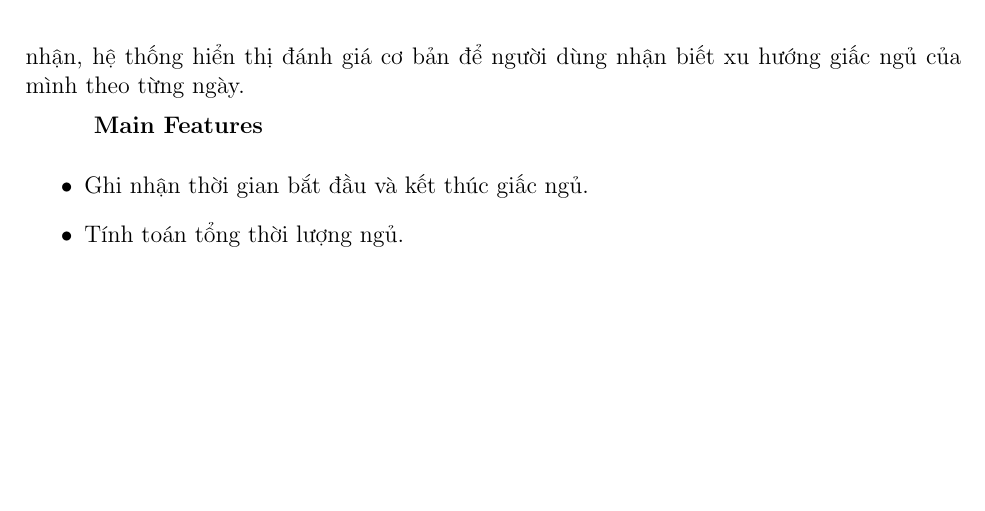
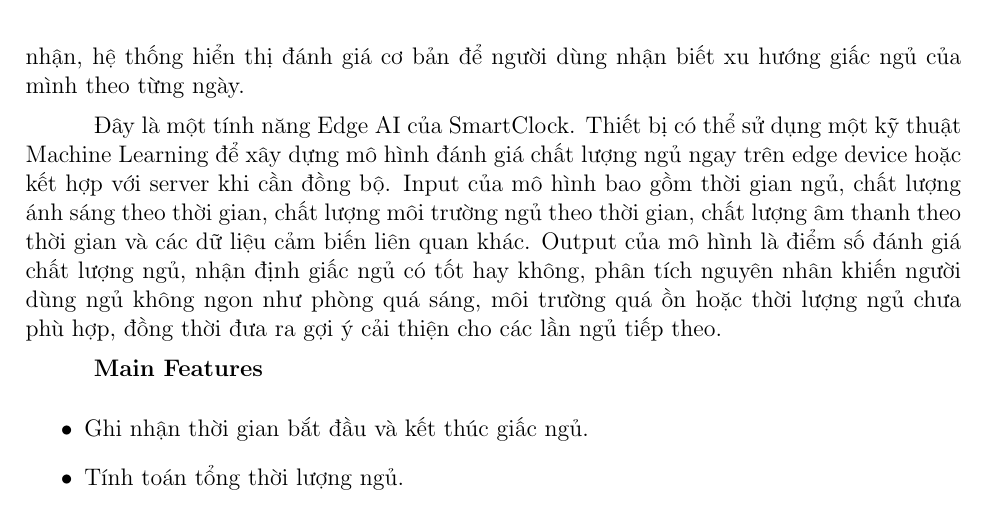
Before and after one commit to Computer-Vision-HCMUS/AIoT-Server, a LaTeX document (docs/Spectification/SmartClock/Specification.tex): part of page 16 of 32, cut so that both start at the same text, the shorter picture padded with empty space. Compiled offline with pdfLaTeX.

Commit message:
fix use case edge base on the AI document

```diff
--- a/docs/Spectification/SmartClock/Specification.tex
+++ b/docs/Spectification/SmartClock/Specification.tex
@@ -444,6 +444,8 @@ Ngoài việc hỗ trợ năng suất làm việc, SmartClock còn hướng đ
 \subsubsection{Use Case 1: Sleep Monitoring}
 
 SmartClock hỗ trợ người dùng quan sát thói quen ngủ thông qua việc ghi nhận thời gian đi ngủ, thời gian thức dậy và tổng thời lượng nghỉ ngơi. Dựa trên dữ liệu được ghi nhận, hệ thống hiển thị đánh giá cơ bản để người dùng nhận biết xu hướng giấc ngủ của mình theo từng ngày.
+
+Đây là một tính năng Edge AI của SmartClock. Thiết bị có thể sử dụng một kỹ thuật Machine Learning để xây dựng mô hình đánh giá chất lượng ngủ ngay trên edge device hoặc kết hợp với server khi cần đồng bộ. Input của mô hình bao gồm thời gian ngủ, chất lượng ánh sáng theo thời gian, chất lượng môi trường ngủ theo thời gian, chất lượng âm thanh theo thời gian và các dữ liệu cảm biến liên quan khác. Output của mô hình là điểm số đánh giá chất lượng ngủ, nhận định giấc ngủ có tốt hay không, phân tích nguyên nhân khiến người dùng ngủ không ngon như phòng quá sáng, môi trường quá ồn hoặc thời lượng ngủ chưa phù hợp, đồng thời đưa ra gợi ý cải thiện cho các lần ngủ tiếp theo.
 
 \textbf{Main Features}
 \begin{itemize}
```
Also changed, not shown: docs/Spectification/SmartClock/03_Objectives.md (+2 -0 lines).
